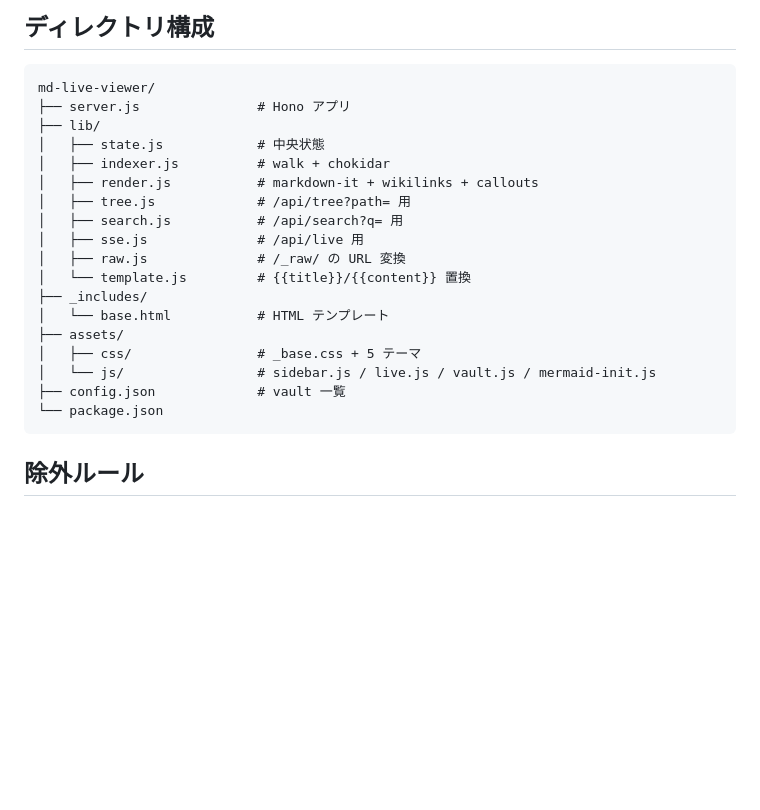
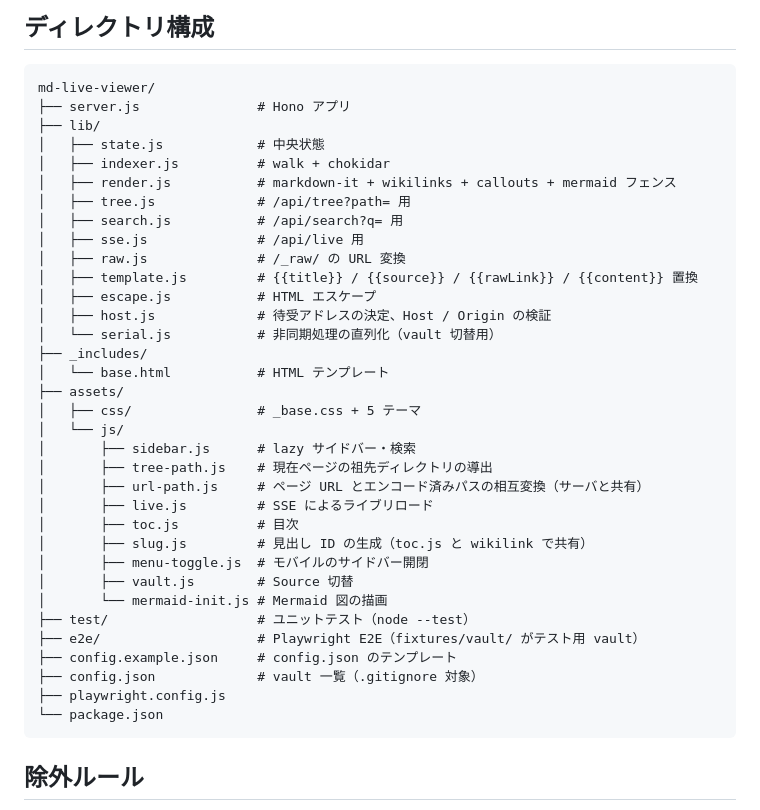
Before and after one commit to yuuki-arc/md-live-viewer, a Markdown page: README.md, the part around the change. GitHub-like rendering; blank space fills up the shorter version.

Commit message:
docs: README のディレクトリ構成を実際のファイルに合わせる
構成図が更新されておらず、lib/escape.js・host.js・serial.js、assets/js の
url-path.js・slug.js・toc.js などのほか、test/・e2e/・config.example.json が
載っていなかった。template.js の説明も置換対象の追加に追従していなかった。

````diff
--- a/README.md
+++ b/README.md
@@ -70,18 +70,34 @@ md-live-viewer/
 ├── lib/
 │   ├── state.js            # 中央状態
 │   ├── indexer.js          # walk + chokidar
-│   ├── render.js           # markdown-it + wikilinks + callouts
+│   ├── render.js           # markdown-it + wikilinks + callouts + mermaid フェンス
 │   ├── tree.js             # /api/tree?path= 用
 │   ├── search.js           # /api/search?q= 用
 │   ├── sse.js              # /api/live 用
 │   ├── raw.js              # /_raw/ の URL 変換
-│   └── template.js         # {{title}}/{{content}} 置換
+│   ├── template.js         # {{title}} / {{source}} / {{rawLink}} / {{content}} 置換
+│   ├── escape.js           # HTML エスケープ
+│   ├── host.js             # 待受アドレスの決定、Host / Origin の検証
+│   └── serial.js           # 非同期処理の直列化（vault 切替用）
 ├── _includes/
 │   └── base.html           # HTML テンプレート
 ├── assets/
 │   ├── css/                # _base.css + 5 テーマ
-│   └── js/                 # sidebar.js / live.js / vault.js / mermaid-init.js
-├── config.json             # vault 一覧
+│   └── js/
+│       ├── sidebar.js      # lazy サイドバー・検索
+│       ├── tree-path.js    # 現在ページの祖先ディレクトリの導出
+│       ├── url-path.js     # ページ URL とエンコード済みパスの相互変換（サーバと共有）
+│       ├── live.js         # SSE によるライブリロード
+│       ├── toc.js          # 目次
+│       ├── slug.js         # 見出し ID の生成（toc.js と wikilink で共有）
+│       ├── menu-toggle.js  # モバイルのサイドバー開閉
+│       ├── vault.js        # Source 切替
+│       └── mermaid-init.js # Mermaid 図の描画
+├── test/                   # ユニットテスト（node --test）
+├── e2e/                    # Playwright E2E（fixtures/vault/ がテスト用 vault）
+├── config.example.json     # config.json のテンプレート
+├── config.json             # vault 一覧（.gitignore 対象）
+├── playwright.config.js
 └── package.json
 ```
 
````
